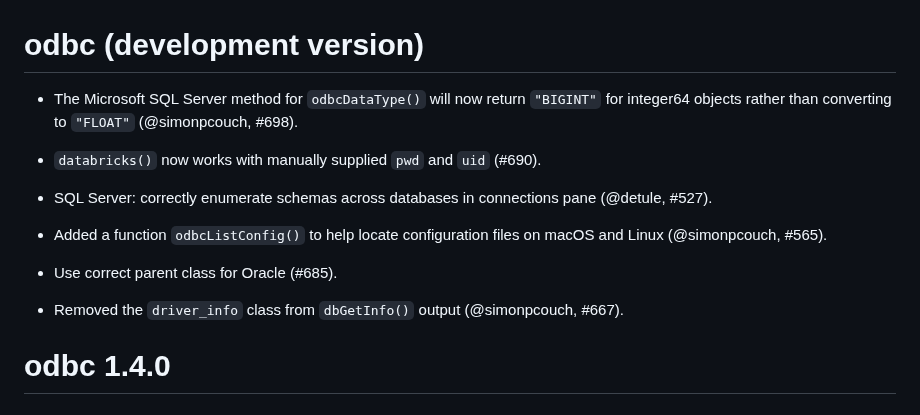
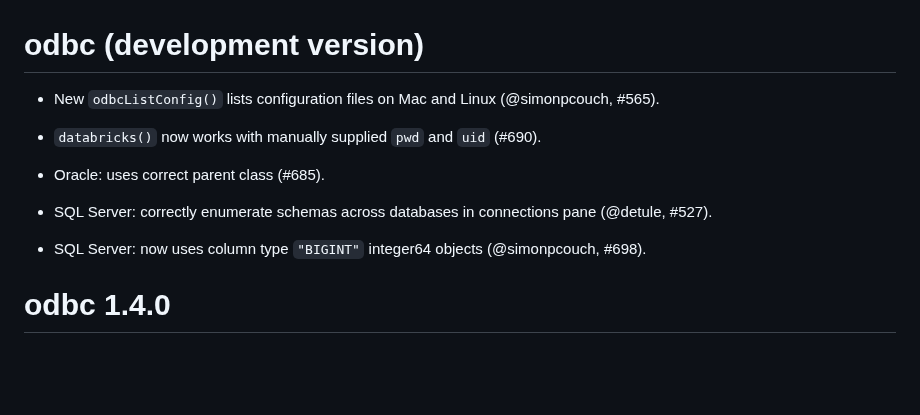
Before and after one commit to r-dbi/odbc, a Markdown page: NEWS.md, the part around the change. Rendered like a GitHub page; blank space fills up the shorter version.

Commit message:
Polish news

```diff
--- a/NEWS.md
+++ b/NEWS.md
@@ -1,19 +1,15 @@
 # odbc (development version)
 
-* The Microsoft SQL Server method for `odbcDataType()` will now return `"BIGINT"`
-  for integer64 objects rather than converting to `"FLOAT"` (@simonpcouch, #698).
+* New `odbcListConfig()` lists configuration files on Mac and Linux (@simonpcouch, #565).
 
 * `databricks()` now works with manually supplied `pwd` and `uid` (#690).
+
+* Oracle: uses correct parent class (#685).
 
 * SQL Server: correctly enumerate schemas across databases in connections pane
   (@detule, #527).
 
-* Added a function `odbcListConfig()` to help locate configuration files on
-  macOS and Linux (@simonpcouch, #565).
-
-* Use correct parent class for Oracle (#685).
-
-* Removed the `driver_info` class from `dbGetInfo()` output (@simonpcouch, #667).
+* SQL Server: now uses column type `"BIGINT"` integer64 objects (@simonpcouch, #698).
 
 # odbc 1.4.0
 
```
